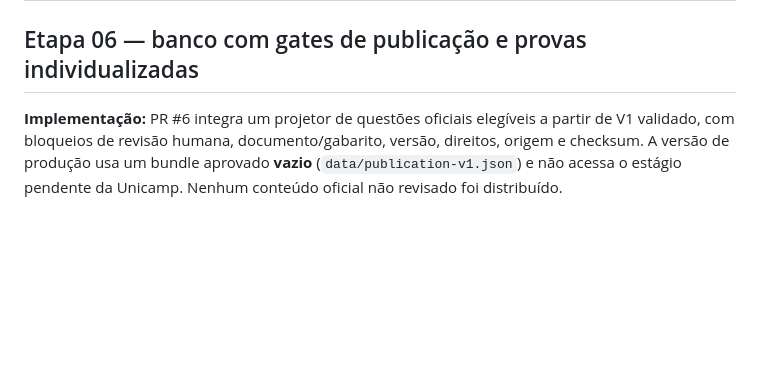
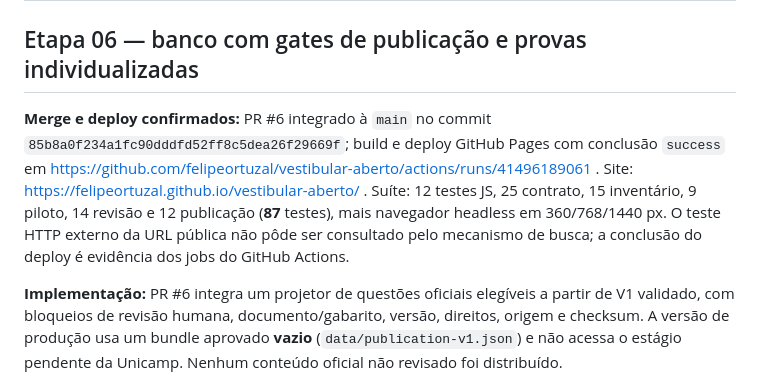
Before and after one commit to felipeortuzal/vestibular-aberto, a Markdown page: docs/STATUS.md, the part around the change. Drawn GitHub-style; blank space fills up the shorter version.

Commit message:
docs: confirma merge, suíte de 87 testes e deploy da etapa 06

```diff
--- a/docs/STATUS.md
+++ b/docs/STATUS.md
@@ -1,6 +1,8 @@
 # Estado do projeto — 02/11/2026
 
 ## Etapa 06 — banco com gates de publicação e provas individualizadas
+
+**Merge e deploy confirmados:** PR #6 integrado à `main` no commit `85b8a0f234a1fc90dddfd52ff8c5dea26f29669f`; build e deploy GitHub Pages com conclusão `success` em https://github.com/felipeortuzal/vestibular-aberto/actions/runs/41496189061 . Site: https://felipeortuzal.github.io/vestibular-aberto/ . Suíte: 12 testes JS, 25 contrato, 15 inventário, 9 piloto, 14 revisão e 12 publicação (**87** testes), mais navegador headless em 360/768/1440 px. O teste HTTP externo da URL pública não pôde ser consultado pelo mecanismo de busca; a conclusão do deploy é evidência dos jobs do GitHub Actions.
 
 **Implementação:** PR #6 integra um projetor de questões oficiais elegíveis a partir de V1 validado, com bloqueios de revisão humana, documento/gabarito, versão, direitos, origem e checksum. A versão de produção usa um bundle aprovado **vazio** (`data/publication-v1.json`) e não acessa o estágio pendente da Unicamp. Nenhum conteúdo oficial não revisado foi distribuído.
 
```
